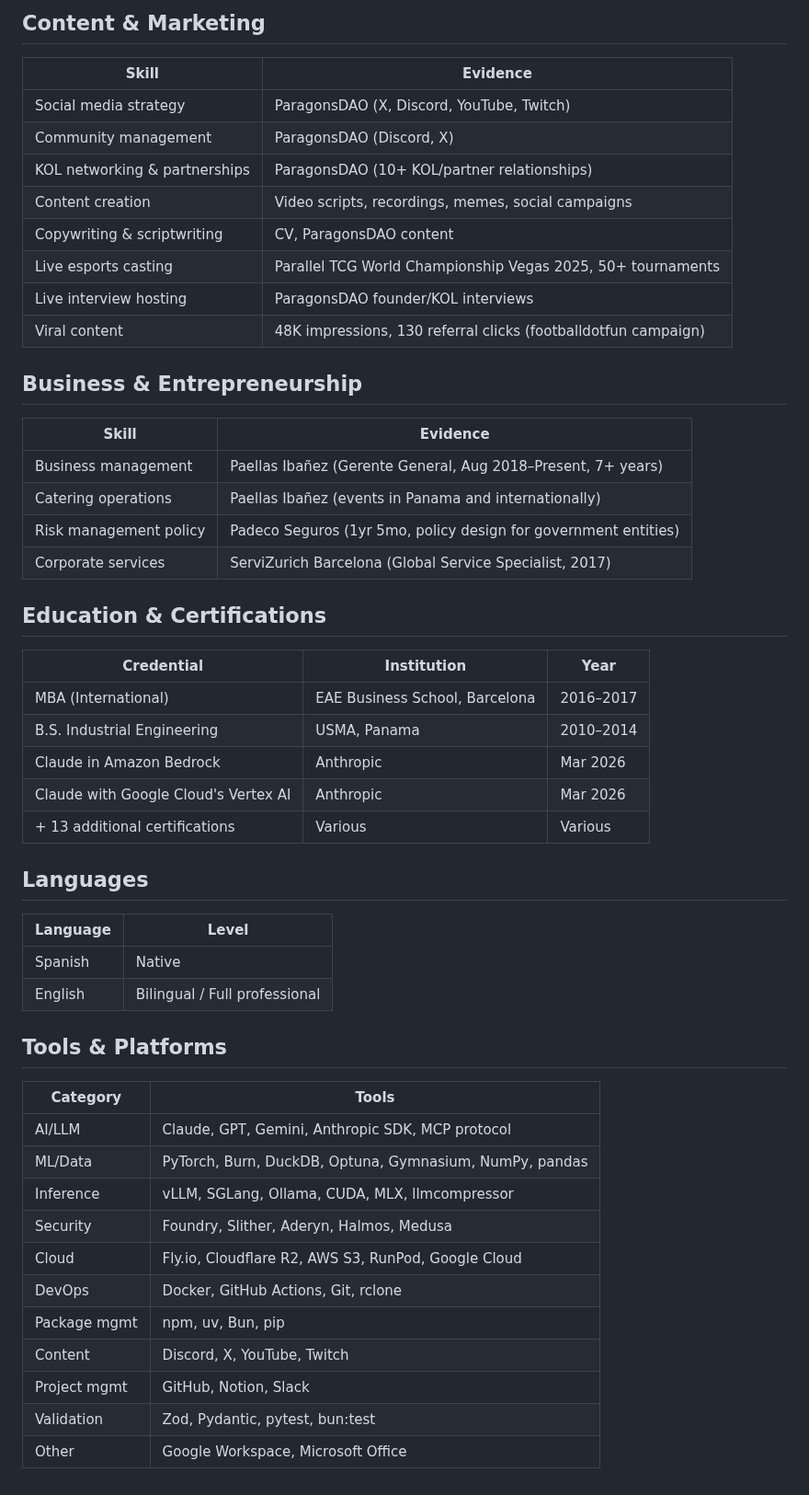
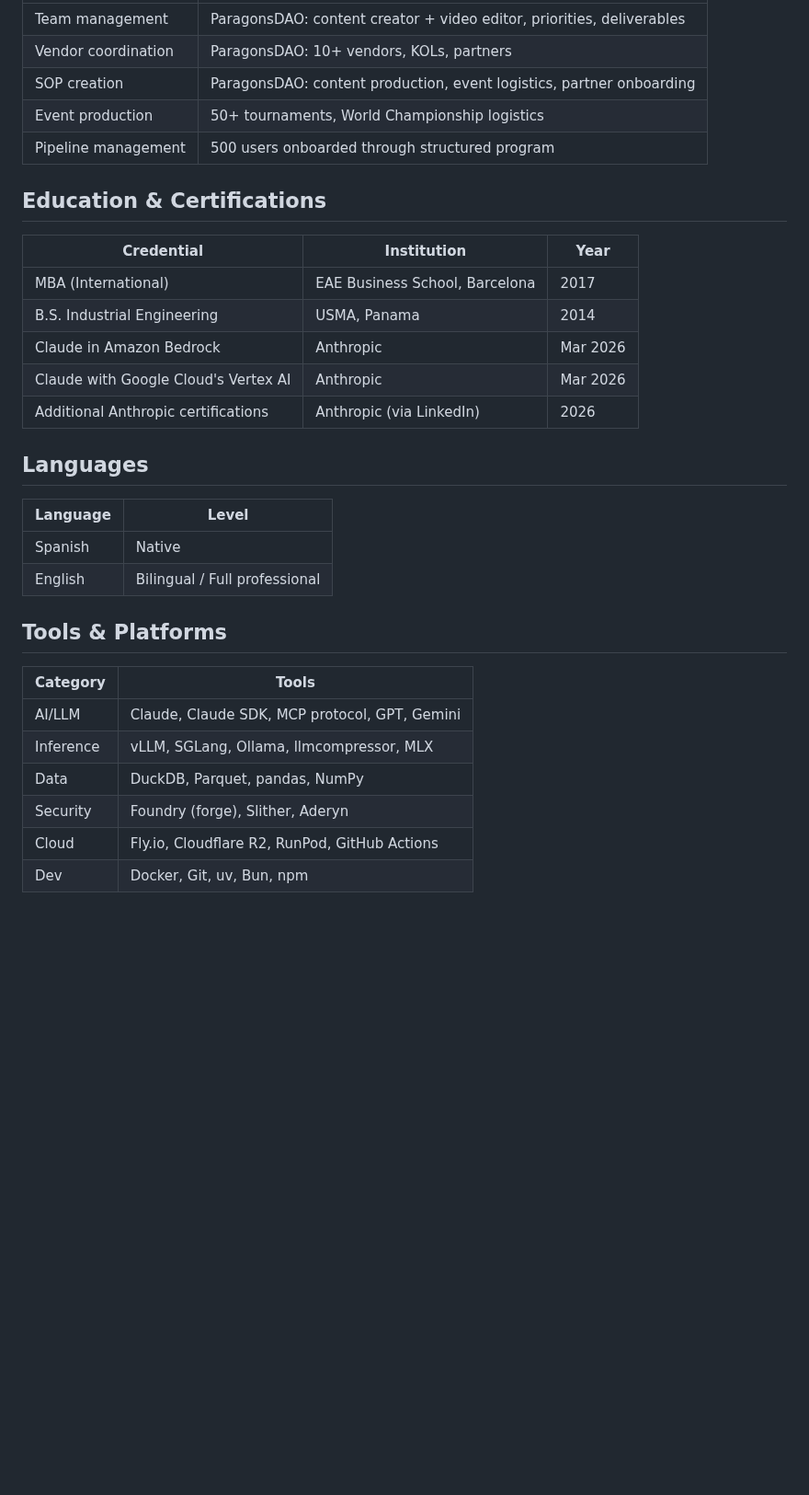
Before and after one commit to 0xquinto/agent-job-research, a Markdown page: skills-inventory.md, the part around one of its changes. Shown at 92% size. Rendered like a GitHub page; blank space fills up the shorter version.

```diff
--- a/skills-inventory.md
+++ b/skills-inventory.md
@@ -95,34 +96,18 @@ Compiled from CV, LinkedIn, website, GitHub, and all confirmed projects.
-## Content & Marketing
-
-| Skill | Evidence |
-|-------|---------|
-| Social media strategy | ParagonsDAO (X, Discord, YouTube, Twitch) |
-| Community management | ParagonsDAO (Discord, X) |
-| KOL networking & partnerships | ParagonsDAO (10+ KOL/partner relationships) |
-| Content creation | Video scripts, recordings, memes, social campaigns |
-| Copywriting & scriptwriting | CV, ParagonsDAO content |
-| Live esports casting | Parallel TCG World Championship Vegas 2025, 50+ tournaments |
-| Live interview hosting | ParagonsDAO founder/KOL interviews |
-| Viral content | 48K impressions, 130 referral clicks (footballdotfun campaign) |
-
-## Business & Entrepreneurship
-
-| Skill | Evidence |
-|-------|---------|
-| Business management | Paellas Ibañez (Gerente General, Aug 2018–Present, 7+ years) |
-| Catering operations | Paellas Ibañez (events in Panama and internationally) |
-| Risk management policy | Padeco Seguros (1yr 5mo, policy design for government entities) |
-| Corporate services | ServiZurich Barcelona (Global Service Specialist, 2017) |
+| Team management | ParagonsDAO: content creator + video editor, priorities, deliverables |
+| Vendor coordination | ParagonsDAO: 10+ vendors, KOLs, partners |
+| SOP creation | ParagonsDAO: content production, event logistics, partner onboarding |
+| Event production | 50+ tournaments, World Championship logistics |
+| Pipeline management | 500 users onboarded through structured program |
 
 ## Education & Certifications
 
 | Credential | Institution | Year |
 |-----------|------------|------|
-| MBA (International) | EAE Business School, Barcelona | 2016–2017 |
-| B.S. Industrial Engineering | USMA, Panama | 2010–2014 |
+| MBA (International) | EAE Business School, Barcelona | 2017 |
+| B.S. Industrial Engineering | USMA, Panama | 2014 |
 | Claude in Amazon Bedrock | Anthropic | Mar 2026 |
 | Claude with Google Cloud's Vertex AI | Anthropic | Mar 2026 |
-| + 13 additional certifications | Various | Various |
+| Additional Anthropic certifications | Anthropic (via LinkedIn) | 2026 |
 
 ## Languages
 
@@ -135,14 +120,9 @@ Compiled from CV, LinkedIn, website, GitHub, and all confirmed projects.
 
 | Category | Tools |
 |----------|-------|
-| AI/LLM | Claude, GPT, Gemini, Anthropic SDK, MCP protocol |
-| ML/Data | PyTorch, Burn, DuckDB, Optuna, Gymnasium, NumPy, pandas |
-| Inference | vLLM, SGLang, Ollama, CUDA, MLX, llmcompressor |
-| Security | Foundry, Slither, Aderyn, Halmos, Medusa |
-| Cloud | Fly.io, Cloudflare R2, AWS S3, RunPod, Google Cloud |
-| DevOps | Docker, GitHub Actions, Git, rclone |
-| Package mgmt | npm, uv, Bun, pip |
-| Content | Discord, X, YouTube, Twitch |
-| Project mgmt | GitHub, Notion, Slack |
-| Validation | Zod, Pydantic, pytest, bun:test |
-| Other | Google Workspace, Microsoft Office |
+| AI/LLM | Claude, Claude SDK, MCP protocol, GPT, Gemini |
+| Inference | vLLM, SGLang, Ollama, llmcompressor, MLX |
+| Data | DuckDB, Parquet, pandas, NumPy |
+| Security | Foundry (forge), Slither, Aderyn |
+| Cloud | Fly.io, Cloudflare R2, RunPod, GitHub Actions |
+| Dev | Docker, Git, uv, Bun, npm |
```
Also changed, not shown: other parts of skills-inventory.md (+85 -84 lines).
